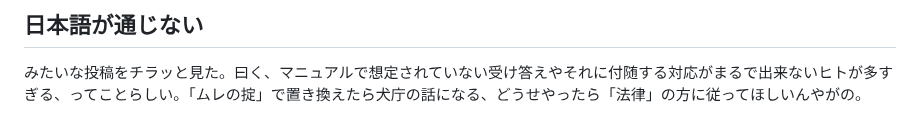
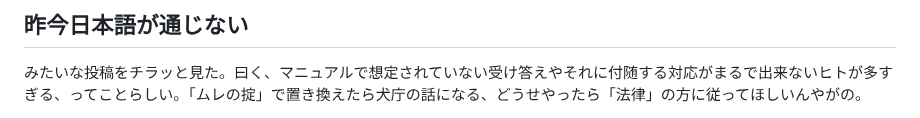
Before and after one commit to ozzymon/httpsvr, a Markdown page: misc.md, the part around the change. Rendered like a GitHub page.

```diff
--- a/misc.md
+++ b/misc.md
@@ -1,4 +1,4 @@
-## 日本語が通じない
+## 昨今日本語が通じない
 
 みたいな投稿をチラッと見た。曰く、マニュアルで想定されていない受け答えやそれに付随する対応がまるで出来ないヒトが多すぎる、ってことらしい。「ムレの掟」で置き換えたら犬庁の話になる、どうせやったら「法律」の方に従ってほしいんやがの。
 
```
